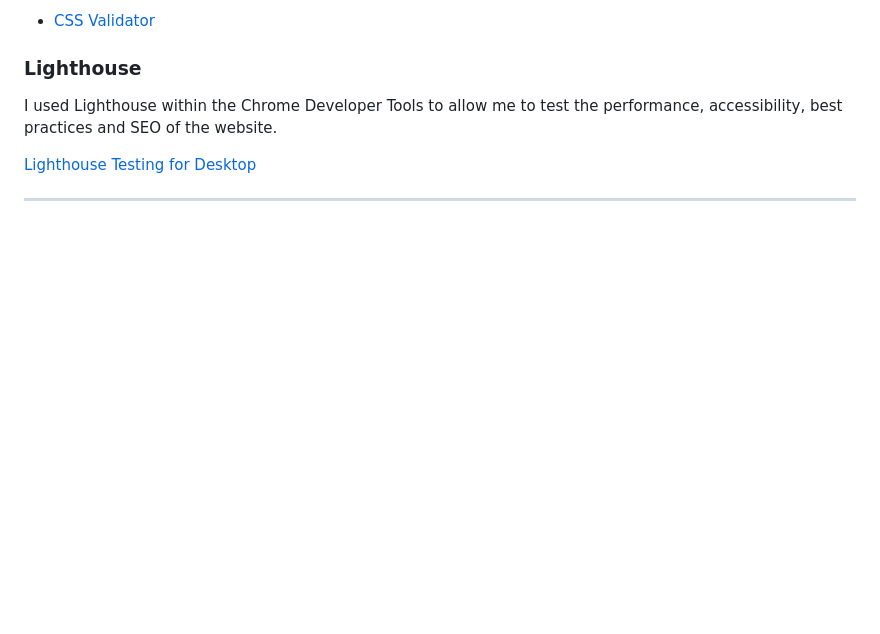
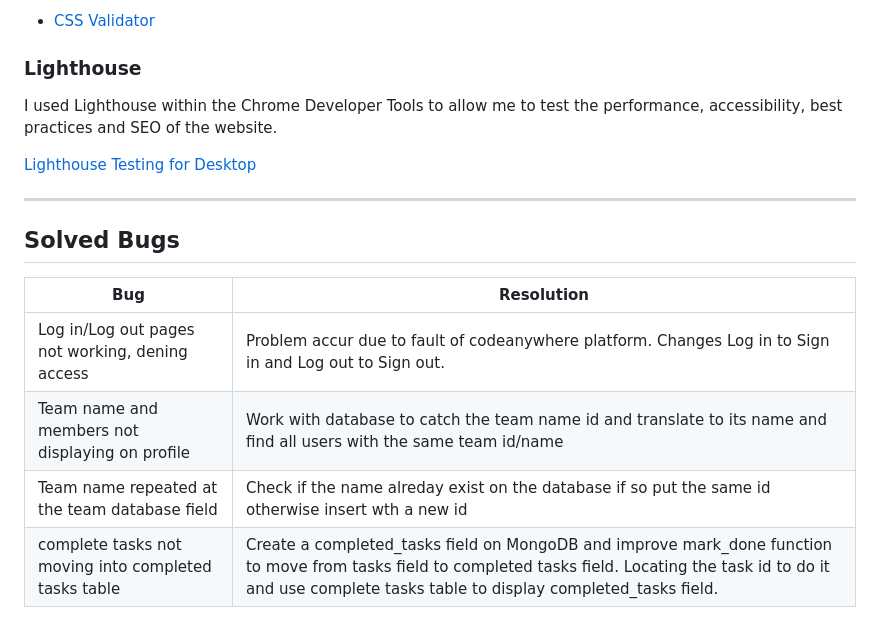
Before and after one commit to JuliaLavagnini/tm-app, a Markdown page: Testing.md, the part around the change. Rendered like a GitHub page; blank space fills up the shorter version.

Commit message:
Add bugs section

```diff
--- a/Testing.md
+++ b/Testing.md
@@ -52,3 +52,12 @@ I used Lighthouse within the Chrome Developer Tools to allow me to test the perf
 [Lighthouse Testing for Desktop](<static/documentation-media/Screenshot 2024-02-15 015432.png>)
 
 ---
+
+## Solved Bugs
+
+|**Bug**|**Resolution**|
+|-----|-----|
+|Log in/Log out pages not working, dening access| Problem accur due to fault of codeanywhere platform. Changes Log in to Sign in and Log out to Sign out.
+|Team name and members not displaying on profile| Work with database to catch the team name id and translate to its name and find all users with the same team id/name |
+|Team name repeated at the team database field| Check if the name alreday exist on the database if so put the same id otherwise insert wth a new id|
+|complete tasks not moving into completed tasks table| Create a completed_tasks field on MongoDB and improve mark_done function to move from tasks field to completed tasks field. Locating the task id to do it and use complete tasks table to display completed_tasks field. |
```
